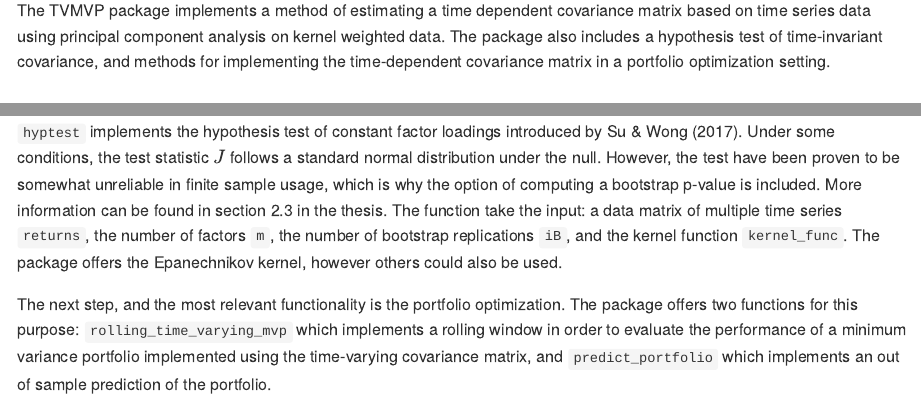
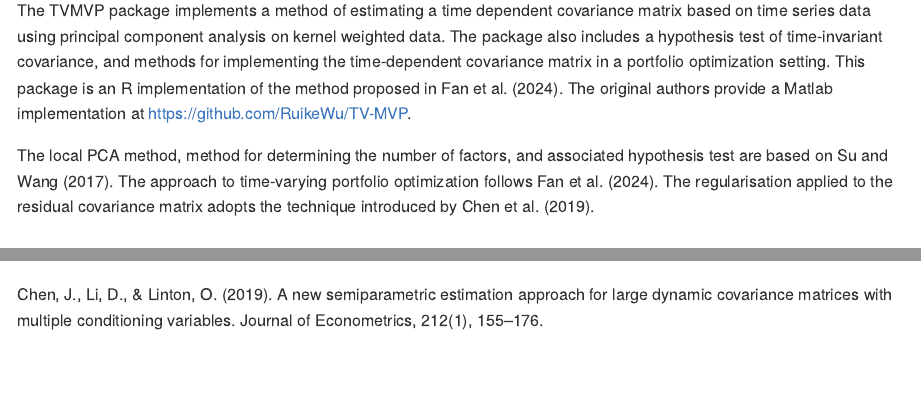
Before and after one commit to erilill/TV-MVP, an R Markdown document (README.Rmd): the page in a window 1100 px wide, from 110 px down, and a second part further down, joined at a grey line. The pictures show the output file README.md that the author committed with the source, drawn offline in the style of GitHub; long lines of code are wrapped.

Commit message:
Added citation to readme

```diff
--- a/README.Rmd
+++ b/README.Rmd
@@ -18,7 +18,13 @@ knitr::opts_chunk$set(
 <!-- badges: start -->
 <!-- badges: end -->
 
-The TVMVP package implements a method of estimating a time dependent covariance matrix based on time series data using principal component analysis on kernel weighted data. The package also includes a hypothesis test of time-invariant covariance, and methods for implementing the time-dependent covariance matrix in a portfolio optimization setting.
+The TVMVP package implements a method of estimating a time dependent covariance matrix based on time series data using principal component analysis on kernel weighted data. The package also includes a hypothesis test of time-invariant covariance, and methods for implementing the time-dependent covariance matrix in a portfolio optimization setting. This package is an R implementation of the method proposed in Fan et al. (2024). The original authors provide a Matlab implementation at https://github.com/RuikeWu/TV-MVP.
+
+The local PCA method, method for determining the number of factors, and
+associated hypothesis test are based on Su and Wang (2017). The approach to
+time-varying portfolio optimization follows Fan et al. (2024). The
+regularisation applied to the residual covariance matrix adopts the technique
+introduced by Chen et al. (2019).
 
 ## Installation
 
@@ -162,3 +168,5 @@ Su, L., & Wang, X. (2017). On time-varying factor models: Estimation and testing
 
 Fan, Q., Wu, R., Yang, Y., & Zhong, W. (2024). Time-varying minimum variance portfolio.
 Journal of Econometrics, 239(2), 105339.
+
+Chen, J., Li, D., & Linton, O. (2019). A new semiparametric estimation approach for large dynamic covariance matrices with multiple conditioning variables. Journal of Econometrics, 212(1), 155–176.
```
Also changed, not shown: README.md.
